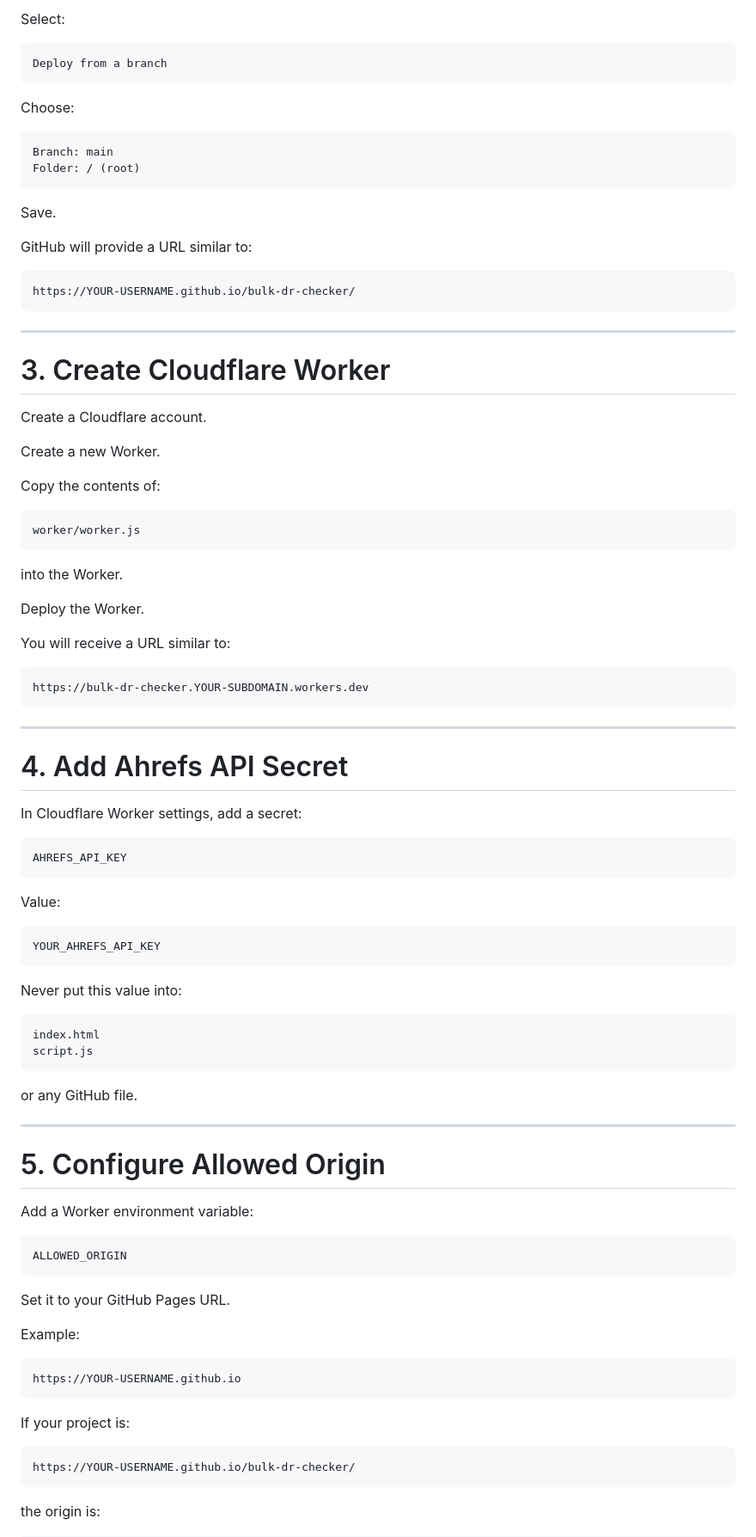
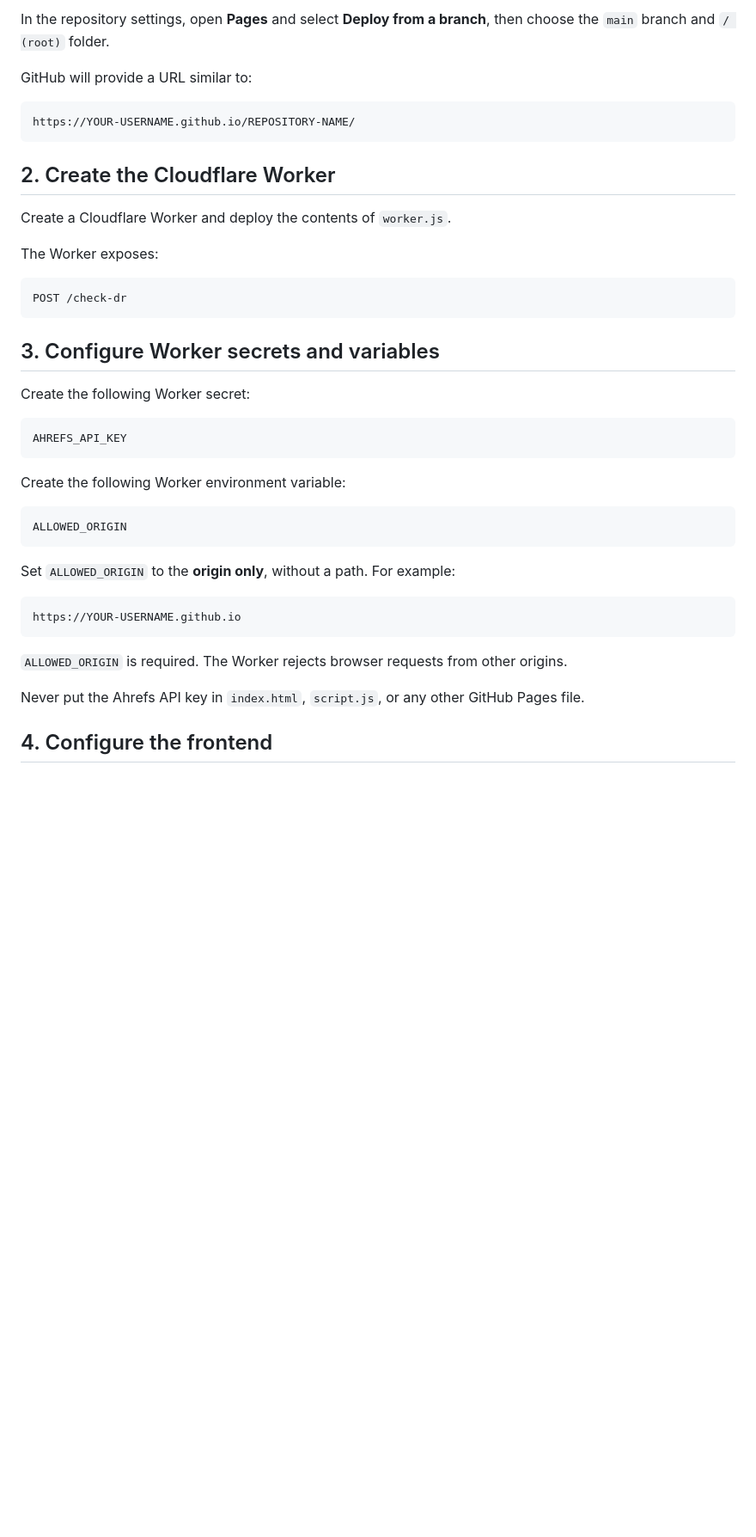
Before and after one commit to manmicheal214-maker/DR-checker-, a Markdown page: README.md, the part around one of its changes. Shown at 86% size. Drawn GitHub-style; blank space fills up the shorter version.

````diff
--- a/README.md
+++ b/README.md
@@ -87,96 +56,44 @@ Build and deployment
-Select:
-
-```text
-Deploy from a branch
-```
-
-Choose:
-
-```text
-Branch: main
-Folder: / (root)
-```
-
-Save.
+In the repository settings, open **Pages** and select **Deploy from a branch**, then choose the `main` branch and `/ (root)` folder.
 
 GitHub will provide a URL similar to:
 
 ```text
-https://YOUR-USERNAME.github.io/bulk-dr-checker/
+https://YOUR-USERNAME.github.io/REPOSITORY-NAME/
 ```
 
----
+## 2. Create the Cloudflare Worker
 
-# 3. Create Cloudflare Worker
+Create a Cloudflare Worker and deploy the contents of `worker.js`.
 
-Create a Cloudflare account.
-
-Create a new Worker.
-
-Copy the contents of:
+The Worker exposes:
 
 ```text
-worker/worker.js
+POST /check-dr
 ```
 
-into the Worker.
+## 3. Configure Worker secrets and variables
 
-Deploy the Worker.
-
-You will receive a URL similar to:
-
-```text
-https://bulk-dr-checker.YOUR-SUBDOMAIN.workers.dev
-```
-
----
-
-# 4. Add Ahrefs API Secret
-
-In Cloudflare Worker settings, add a secret:
+Create the following Worker secret:
 
 ```text
 AHREFS_API_KEY
 ```
 
-Value:
-
-```text
-YOUR_AHREFS_API_KEY
-```
-
-Never put this value into:
-
-```text
-index.html
-script.js
-```
-
-or any GitHub file.
-
----
-
-# 5. Configure Allowed Origin
-
-Add a Worker environment variable:
+Create the following Worker environment variable:
 
 ```text
 ALLOWED_ORIGIN
 ```
 
-Set it to your GitHub Pages URL.
-
-Example:
+Set `ALLOWED_ORIGIN` to the **origin only**, without a path. For example:
 
 ```text
 https://YOUR-USERNAME.github.io
 ```
 
-If your project is:
+`ALLOWED_ORIGIN` is required. The Worker rejects browser requests from other origins.
 
-```text
-https://YOUR-USERNAME.github.io/bulk-dr-checker/
-```
+Never put the Ahrefs API key in `index.html`, `script.js`, or any other GitHub Pages file.
 
-the origin is:
+## 4. Configure the frontend
 
````
Also changed, not shown: other parts of README.md (+53 -224 lines).
